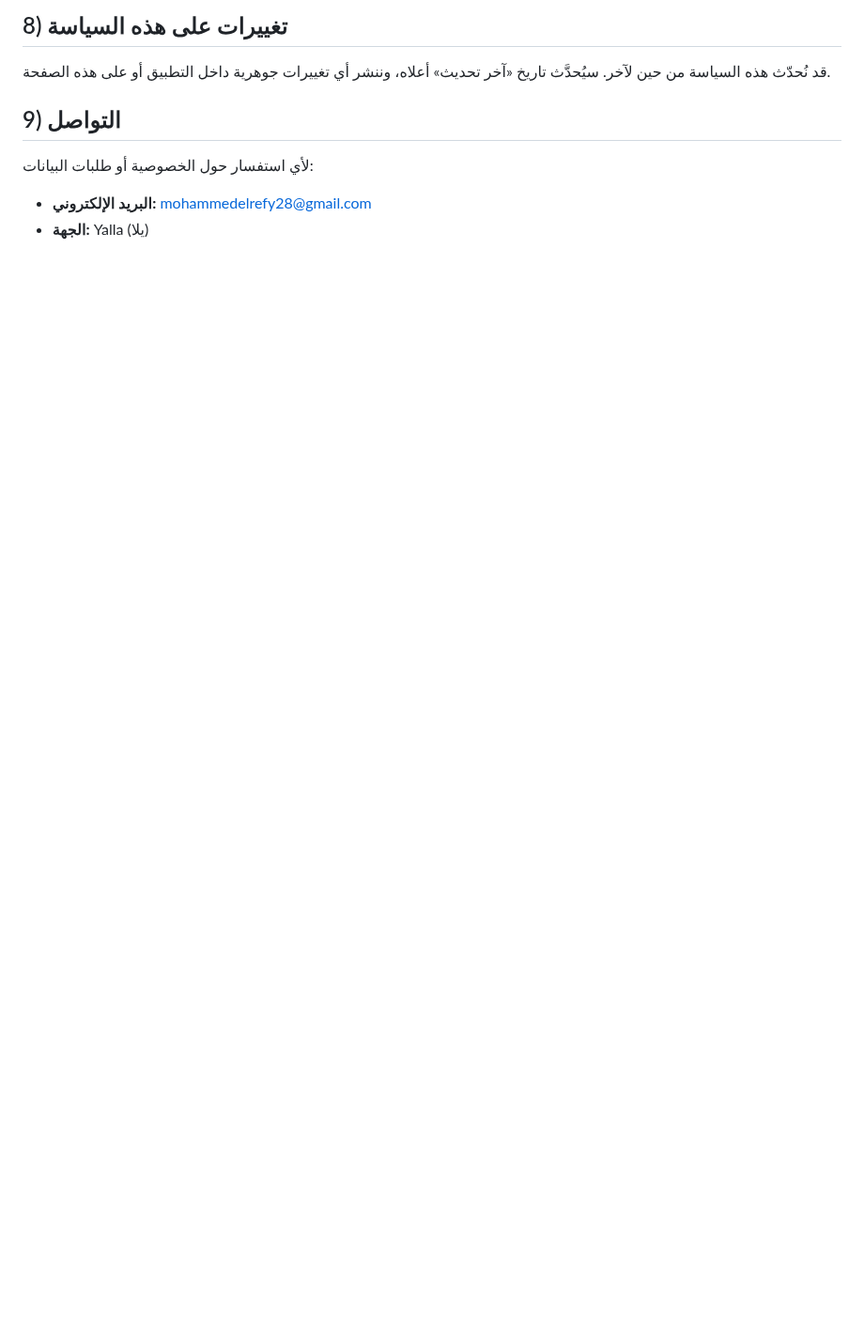
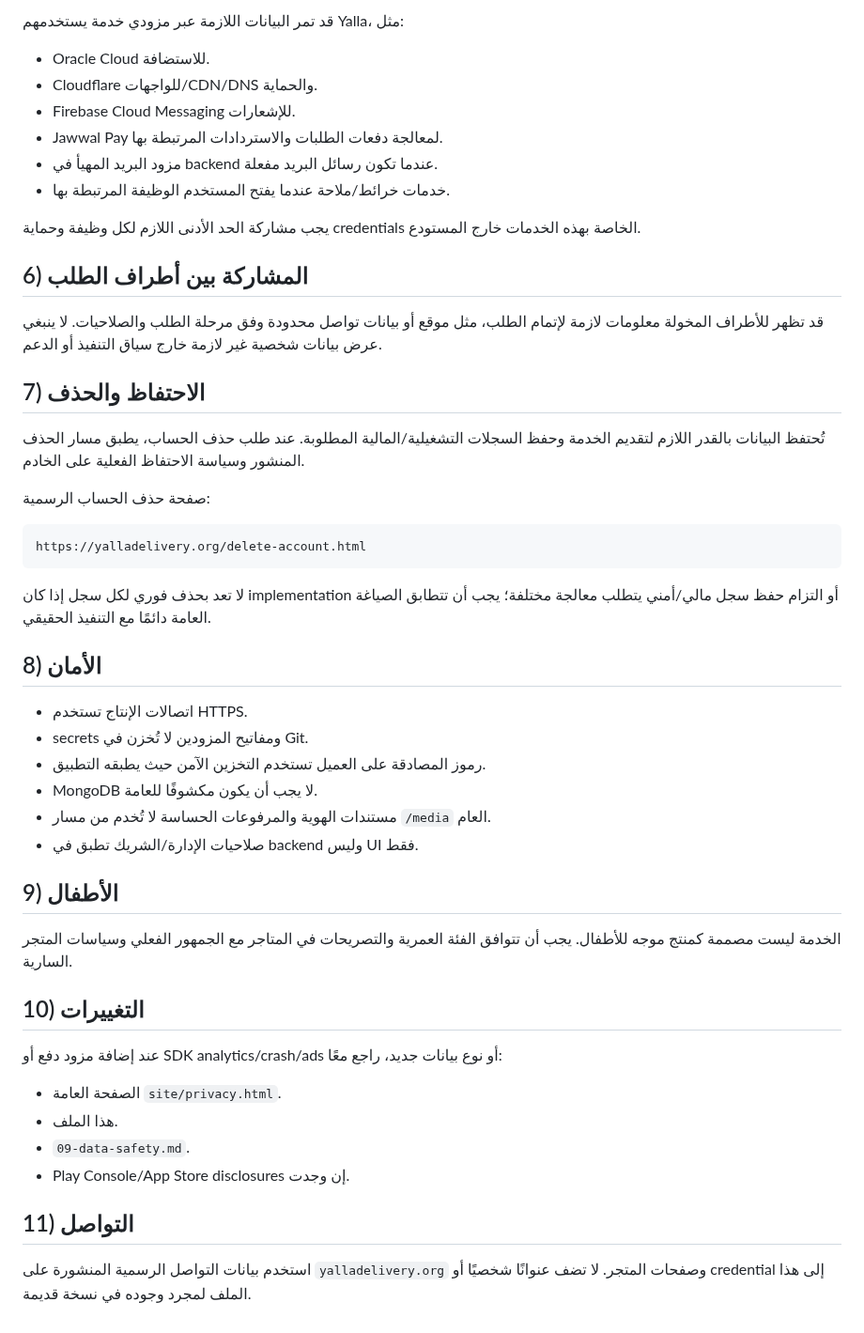
Before and after one commit to MohammedEmad333/Yalla, a Markdown page: docs/privacy-policy.md, the part around one of its changes. Shown at 94% size. Drawn GitHub-style; blank space fills up the shorter version.

````diff
--- a/docs/privacy-policy.md
+++ b/docs/privacy-policy.md
@@ -66,9 +54,53 @@
 
-## 8) تغييرات على هذه السياسة
-قد نُحدّث هذه السياسة من حين لآخر. سيُحدَّث تاريخ «آخر تحديث» أعلاه، وننشر أي تغييرات
-جوهرية داخل التطبيق أو على هذه الصفحة.
+قد تمر البيانات اللازمة عبر مزودي خدمة يستخدمهم Yalla، مثل:
 
-## 9) التواصل
-لأي استفسار حول الخصوصية أو طلبات البيانات:
-- **البريد الإلكتروني:** mohammedelrefy28@gmail.com
-- **الجهة:** Yalla (يلا)
+- Oracle Cloud للاستضافة.
+- Cloudflare للواجهات/CDN/DNS والحماية.
+- Firebase Cloud Messaging للإشعارات.
+- Jawwal Pay لمعالجة دفعات الطلبات والاستردادات المرتبطة بها.
+- مزود البريد المهيأ في backend عندما تكون رسائل البريد مفعلة.
+- خدمات خرائط/ملاحة عندما يفتح المستخدم الوظيفة المرتبطة بها.
+
+يجب مشاركة الحد الأدنى اللازم لكل وظيفة وحماية credentials الخاصة بهذه الخدمات خارج المستودع.
+
+## 6) المشاركة بين أطراف الطلب
+
+قد تظهر للأطراف المخولة معلومات لازمة لإتمام الطلب، مثل موقع أو بيانات تواصل محدودة وفق مرحلة الطلب والصلاحيات. لا ينبغي عرض بيانات شخصية غير لازمة خارج سياق التنفيذ أو الدعم.
+
+## 7) الاحتفاظ والحذف
+
+تُحتفظ البيانات بالقدر اللازم لتقديم الخدمة وحفظ السجلات التشغيلية/المالية المطلوبة. عند طلب حذف الحساب، يطبق مسار الحذف المنشور وسياسة الاحتفاظ الفعلية على الخادم.
+
+صفحة حذف الحساب الرسمية:
+
+```text
+https://yalladelivery.org/delete-account.html
+```
+
+لا تعد بحذف فوري لكل سجل إذا كان implementation أو التزام حفظ سجل مالي/أمني يتطلب معالجة مختلفة؛ يجب أن تتطابق الصياغة العامة دائمًا مع التنفيذ الحقيقي.
+
+## 8) الأمان
+
+- اتصالات الإنتاج تستخدم HTTPS.
+- secrets ومفاتيح المزودين لا تُخزن في Git.
+- رموز المصادقة على العميل تستخدم التخزين الآمن حيث يطبقه التطبيق.
+- MongoDB لا يجب أن يكون مكشوفًا للعامة.
+- مستندات الهوية والمرفوعات الحساسة لا تُخدم من مسار `/media` العام.
+- صلاحيات الإدارة/الشريك تطبق في backend وليس UI فقط.
+
+## 9) الأطفال
+
+الخدمة ليست مصممة كمنتج موجه للأطفال. يجب أن تتوافق الفئة العمرية والتصريحات في المتاجر مع الجمهور الفعلي وسياسات المتجر السارية.
+
+## 10) التغييرات
+
+عند إضافة مزود دفع أو SDK analytics/crash/ads أو نوع بيانات جديد، راجع معًا:
+
+- الصفحة العامة `site/privacy.html`.
+- هذا الملف.
+- `09-data-safety.md`.
+- Play Console/App Store disclosures إن وجدت.
+
+## 11) التواصل
+
+استخدم بيانات التواصل الرسمية المنشورة على `yalladelivery.org` وصفحات المتجر. لا تضف عنوانًا شخصيًا أو credential إلى هذا الملف لمجرد وجوده في نسخة قديمة.
````
Also changed, not shown: other parts of docs/privacy-policy.md (+38 -50 lines).
